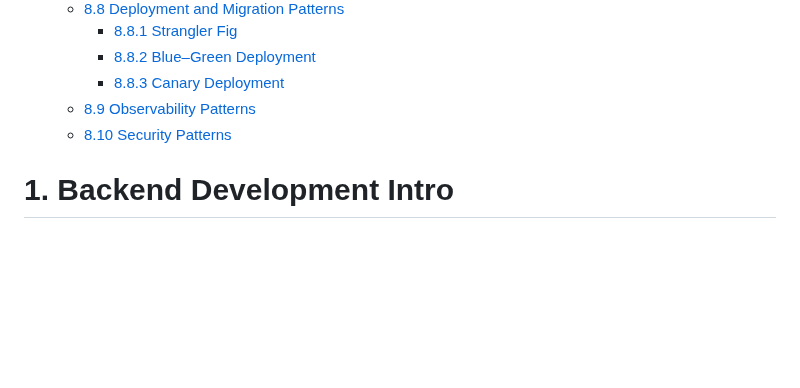
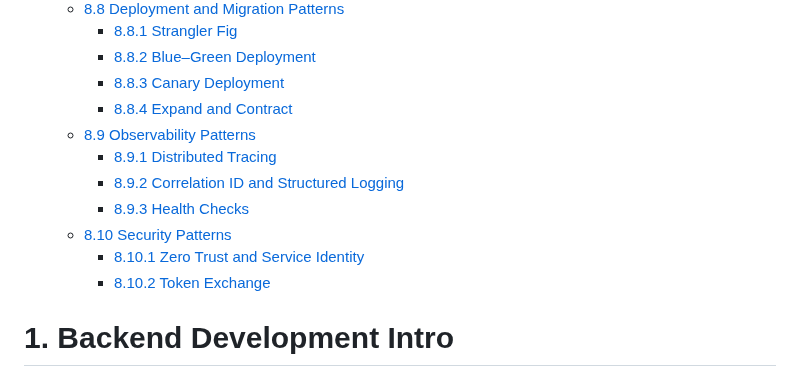
Before and after one commit to ggmartins/training, a Markdown page: backend/README.md, the part around the change. Drawn GitHub-style; blank space fills up the shorter version.

Commit message:
chore(docs): update TOC

```diff
--- a/backend/README.md
+++ b/backend/README.md
@@ -86,8 +86,14 @@
     - [8.8.1 Strangler Fig](#881-strangler-fig)
     - [8.8.2 Blue–Green Deployment](#882-bluegreen-deployment)
     - [8.8.3 Canary Deployment](#883-canary-deployment)
+    - [8.8.4 Expand and Contract](#884-expand-and-contract)
   - [8.9 Observability Patterns](#89-observability-patterns)
+    - [8.9.1 Distributed Tracing](#891-distributed-tracing)
+    - [8.9.2 Correlation ID and Structured Logging](#892-correlation-id-and-structured-logging)
+    - [8.9.3 Health Checks](#893-health-checks)
   - [8.10 Security Patterns](#810-security-patterns)
+    - [8.10.1 Zero Trust and Service Identity](#8101-zero-trust-and-service-identity)
+    - [8.10.2 Token Exchange](#8102-token-exchange)
 
 <!-- END doctoc generated TOC please keep comment here to allow auto update -->
 
```
